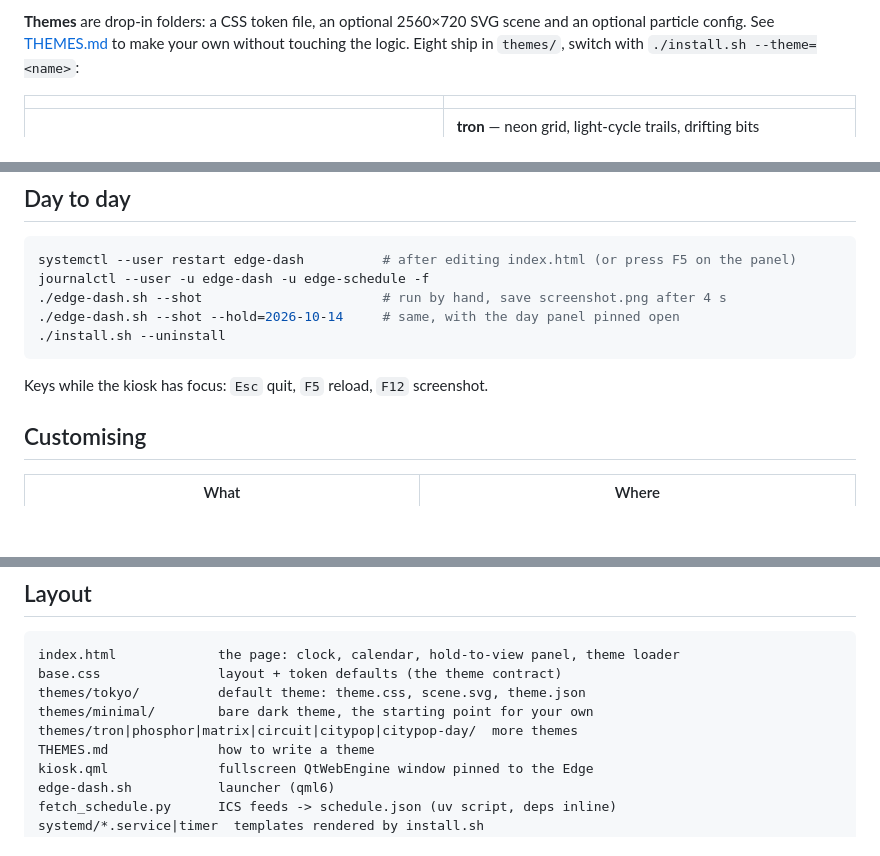
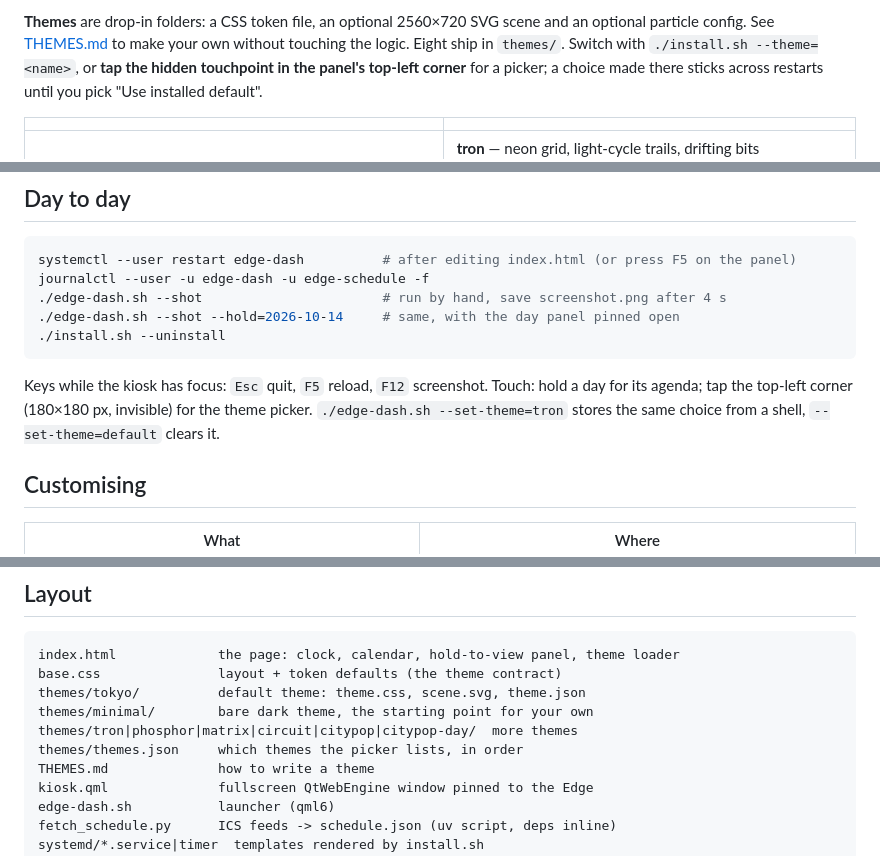
Before and after one commit to mrpestka/xeneon-edge-dash, a Markdown page: README.md, 3 parts joined by grey strips. Rendered like a GitHub page; blank space fills up the shorter version.

````diff
--- a/README.md
+++ b/README.md
@@ -24,7 +24,9 @@ and drifting petals.
 
 **Themes** are drop-in folders: a CSS token file, an optional 2560×720 SVG scene and
 an optional particle config. See [THEMES.md](THEMES.md) to make your own without
-touching the logic. Eight ship in `themes/`, switch with `./install.sh --theme=<name>`:
+touching the logic. Eight ship in `themes/`. Switch with `./install.sh --theme=<name>`,
+or **tap the hidden touchpoint in the panel's top-left corner** for a picker; a choice
+made there sticks across restarts until you pick "Use installed default".
 
 | | |
 |---|---|
@@ -86,6 +88,9 @@ journalctl --user -u edge-dash -u edge-schedule -f
 ```
 
 Keys while the kiosk has focus: `Esc` quit, `F5` reload, `F12` screenshot.
+Touch: hold a day for its agenda; tap the top-left corner (180×180 px, invisible) for
+the theme picker. `./edge-dash.sh --set-theme=tron` stores the same choice from a shell,
+`--set-theme=default` clears it.
 
 ## Customising
 
@@ -106,6 +111,7 @@ base.css               layout + token defaults (the theme contract)
 themes/tokyo/          default theme: theme.css, scene.svg, theme.json
 themes/minimal/        bare dark theme, the starting point for your own
 themes/tron|phosphor|matrix|circuit|citypop|citypop-day/  more themes
+themes/themes.json     which themes the picker lists, in order
 THEMES.md              how to write a theme
 kiosk.qml              fullscreen QtWebEngine window pinned to the Edge
 edge-dash.sh           launcher (qml6)
````
Also changed, not shown: THEMES.md (+10 -3 lines), docs/theme-picker.png (added), 12 other files.
